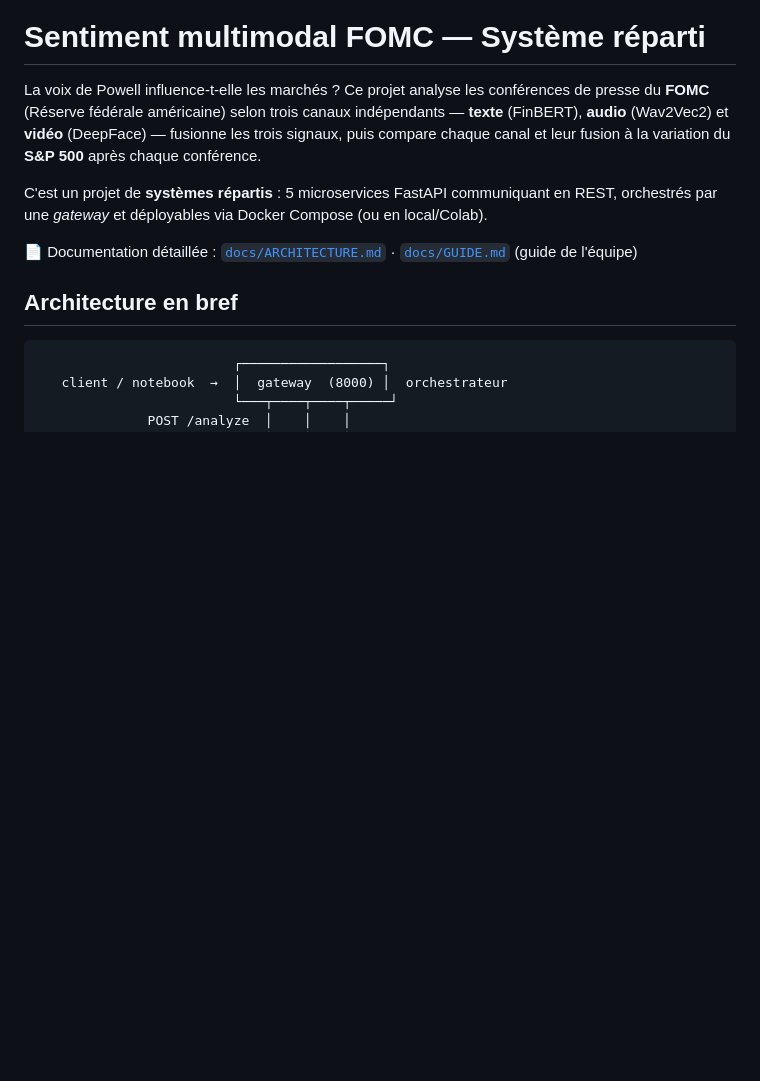
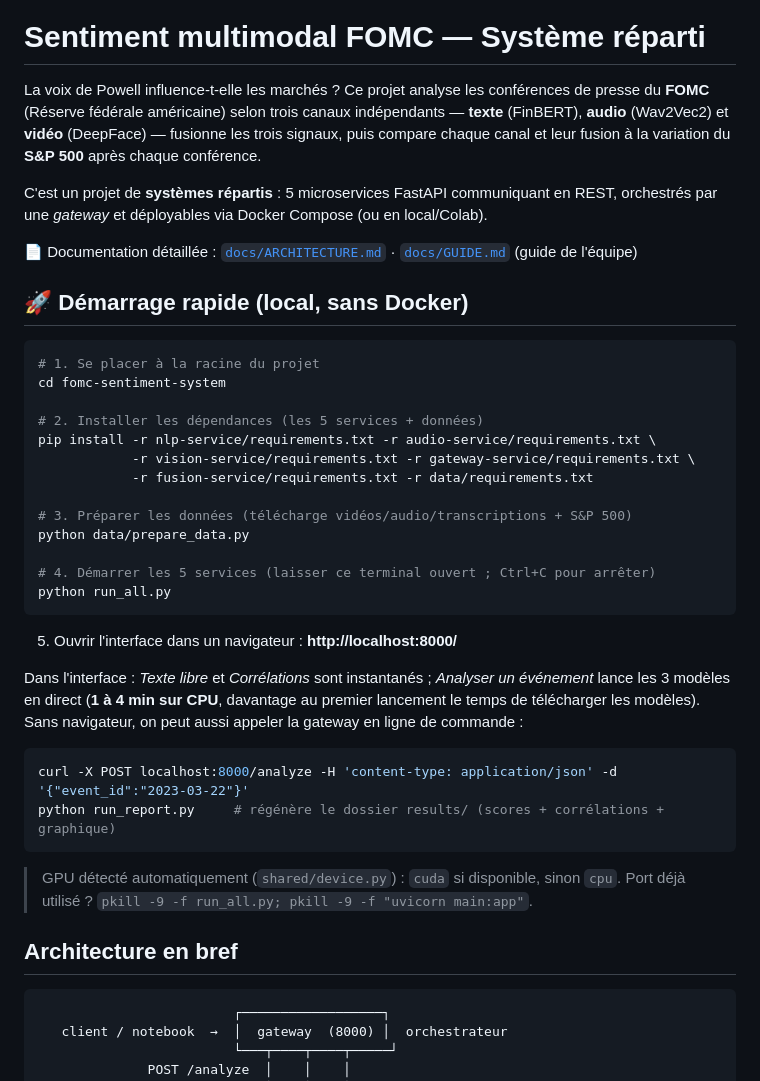
Before and after one commit to MohammedHmimid/fomc-sentiment-system, a Markdown page: README.md, the part around the change. Drawn GitHub-style; blank space fills up the shorter version.

Commit message:
docs: add quickstart run steps (incl. UI) to README and team guide

````diff
--- a/README.md
+++ b/README.md
@@ -10,6 +10,38 @@ orchestrés par une *gateway* et déployables via Docker Compose (ou en local/Co
 
 📄 Documentation détaillée : [`docs/ARCHITECTURE.md`](docs/ARCHITECTURE.md) ·
 [`docs/GUIDE.md`](docs/GUIDE.md) (guide de l'équipe)
+
+## 🚀 Démarrage rapide (local, sans Docker)
+
+```bash
+# 1. Se placer à la racine du projet
+cd fomc-sentiment-system
+
+# 2. Installer les dépendances (les 5 services + données)
+pip install -r nlp-service/requirements.txt -r audio-service/requirements.txt \
+            -r vision-service/requirements.txt -r gateway-service/requirements.txt \
+            -r fusion-service/requirements.txt -r data/requirements.txt
+
+# 3. Préparer les données (télécharge vidéos/audio/transcriptions + S&P 500)
+python data/prepare_data.py
+
+# 4. Démarrer les 5 services (laisser ce terminal ouvert ; Ctrl+C pour arrêter)
+python run_all.py
+```
+
+5. Ouvrir l'interface dans un navigateur : **http://localhost:8000/**
+
+Dans l'interface : *Texte libre* et *Corrélations* sont instantanés ; *Analyser un événement*
+lance les 3 modèles en direct (**1 à 4 min sur CPU**, davantage au premier lancement le temps de
+télécharger les modèles). Sans navigateur, on peut aussi appeler la gateway en ligne de commande :
+
+```bash
+curl -X POST localhost:8000/analyze -H 'content-type: application/json' -d '{"event_id":"2023-03-22"}'
+python run_report.py     # régénère le dossier results/ (scores + corrélations + graphique)
+```
+
+> GPU détecté automatiquement (`shared/device.py`) : `cuda` si disponible, sinon `cpu`.
+> Port déjà utilisé ? `pkill -9 -f run_all.py; pkill -9 -f "uvicorn main:app"`.
 
 ## Architecture en bref
 
````
Also changed, not shown: docs/GUIDE.md (+12 -5 lines).
